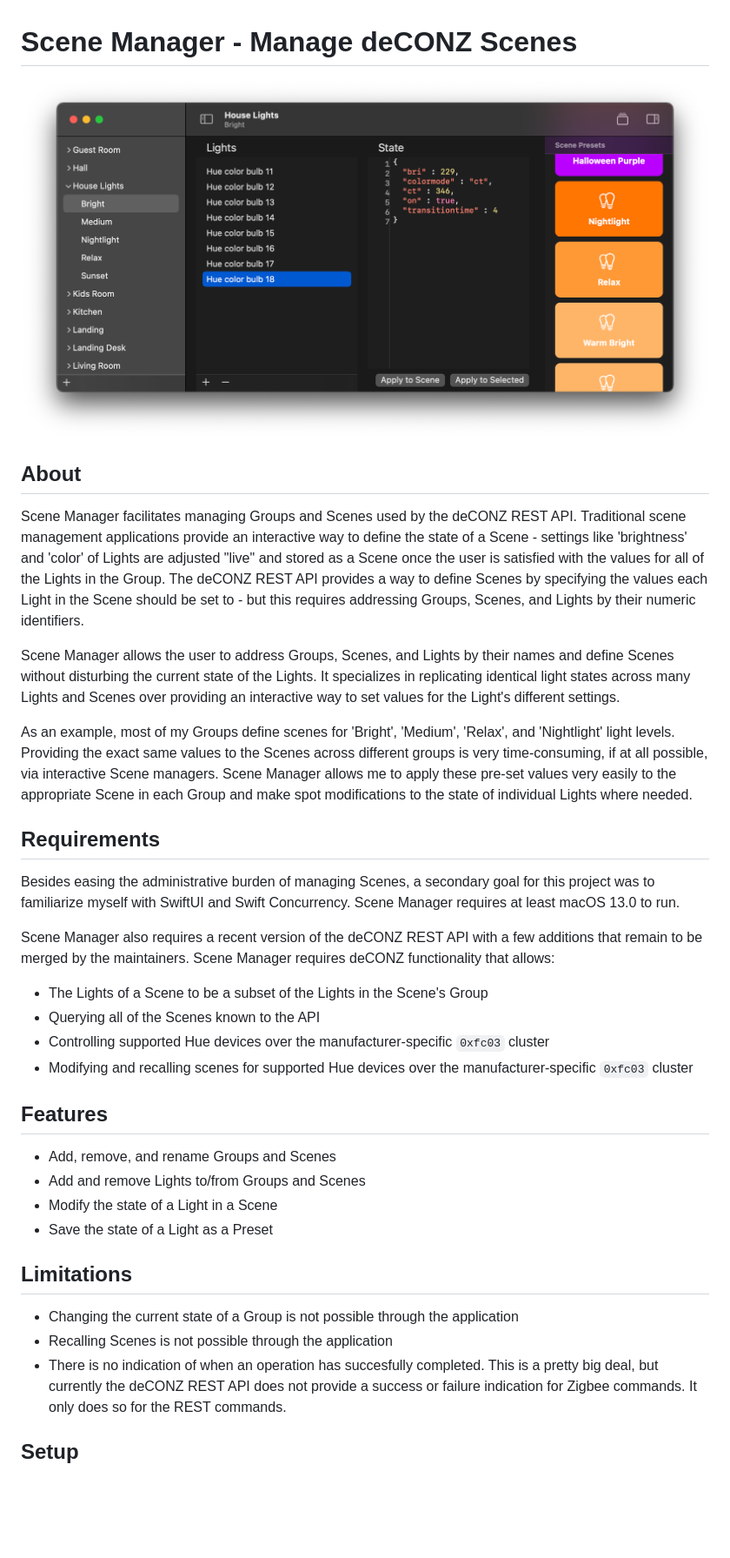
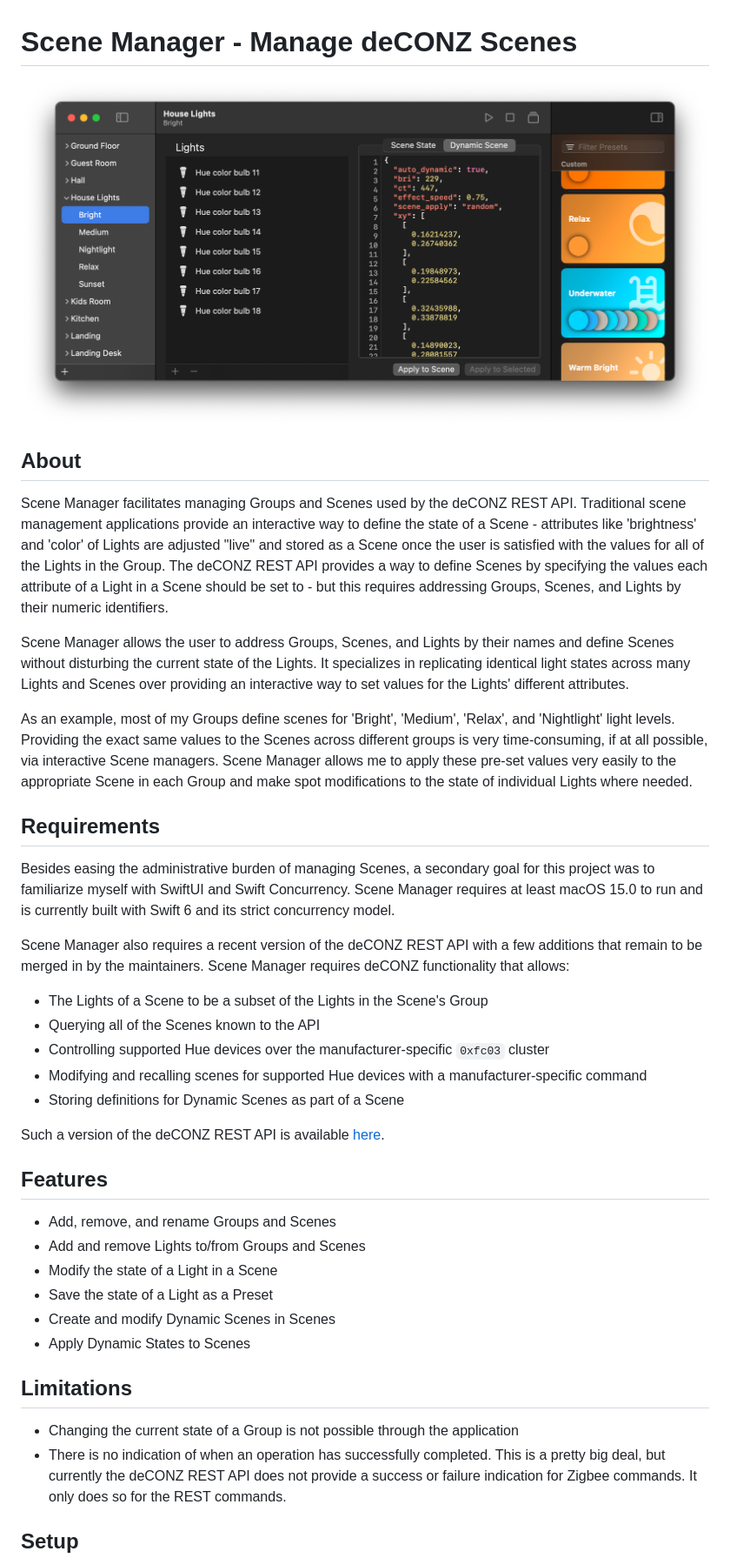
Before and after one commit to hanskroner/SceneManager, a Markdown page: README.md, the part around one of its changes. Shown at 87% size. GitHub-like rendering; pictures changed too: SceneManager/Resources/screenshot.png; blank space fills up the shorter version.

Commit message:
Update documentation to address Dynamic Scenes

```diff
--- a/README.md
+++ b/README.md
@@ -5,15 +5,15 @@
 ## About
 
 Scene Manager facilitates managing Groups and Scenes used by the deCONZ REST API. Traditional scene
-management applications provide an interactive way to define the state of a Scene - settings like
+management applications provide an interactive way to define the state of a Scene - attributes like
 'brightness' and 'color' of Lights are adjusted "live" and stored as a Scene once the user is satisfied with
 the values for all of the Lights in the Group. The deCONZ REST API provides a way to define Scenes by
-specifying the values each Light in the Scene should be set to - but this requires addressing Groups, Scenes,
-and Lights by their numeric identifiers.
+specifying the values each attribute of a Light in a Scene should be set to - but this requires addressing
+Groups, Scenes, and Lights by their numeric identifiers.
 
 Scene Manager allows the user to address Groups, Scenes, and Lights by their names and define Scenes without
 disturbing the current state of the Lights. It specializes in replicating identical light states across many
-Lights and Scenes over providing an interactive way to set values for the Light's different settings.
+Lights and Scenes over providing an interactive way to set values for the Lights' different attributes.
 
 As an example, most of my Groups define scenes for 'Bright', 'Medium', 'Relax', and 'Nightlight' light
 levels. Providing the exact same values to the Scenes across different groups is very time-consuming, if at
@@ -24,15 +24,19 @@ where needed.
 ## Requirements
 
 Besides easing the administrative burden of managing Scenes, a secondary goal for this project was to
-familiarize myself with SwiftUI and Swift Concurrency. Scene Manager requires at least macOS 13.0 to run.
+familiarize myself with SwiftUI and Swift Concurrency. Scene Manager requires at least macOS 15.0 to run
+and is currently built with Swift 6 and its strict concurrency model.
 
 Scene Manager also requires a recent version of the deCONZ REST API with a few additions that remain to
-be merged by the maintainers. Scene Manager requires deCONZ functionality that allows:
+be merged in by the maintainers. Scene Manager requires deCONZ functionality that allows:
 
 * The Lights of a Scene to be a subset of the Lights in the Scene's Group
 * Querying all of the Scenes known to the API
 * Controlling supported Hue devices over the manufacturer-specific `0xfc03` cluster
-* Modifying and recalling scenes for supported Hue devices over the manufacturer-specific `0xfc03` cluster
+* Modifying and recalling scenes for supported Hue devices with a manufacturer-specific command
+* Storing definitions for Dynamic Scenes as part of a Scene
+
+Such a version of the deCONZ REST API is available [here](https://github.com/hanskroner/deconz-rest-plugin/tree/hue-dynamic-scenes).
 
 ## Features
 
@@ -40,12 +44,13 @@ be merged by the maintainers. Scene Manager requires deCONZ functionality that a
 - Add and remove Lights to/from Groups and Scenes
 - Modify the state of a Light in a Scene
 - Save the state of a Light as a Preset
+- Create and modify Dynamic Scenes in Scenes
+- Apply Dynamic States to Scenes
 
 ## Limitations
 
 - Changing the current state of a Group is not possible through the application
-- Recalling Scenes is not possible through the application
-- There is no indication of when an operation has succesfully completed. This is a pretty big deal, but
+- There is no indication of when an operation has successfully completed. This is a pretty big deal, but
 currently the deCONZ REST API does not provide a success or failure indication for Zigbee commands. It only
 does so for the REST commands.
 
```
Also changed, not shown: other parts of README.md (+36 -9 lines).
